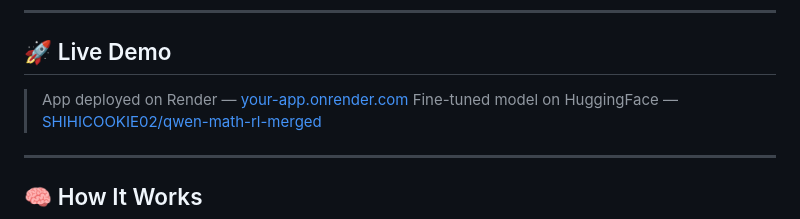
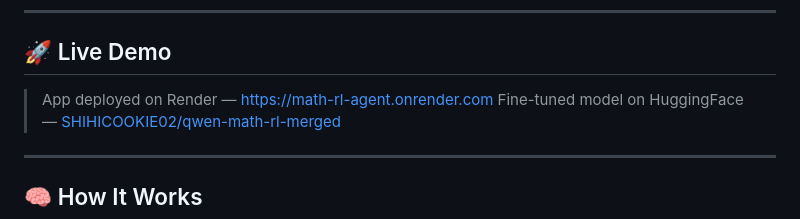
Before and after one commit to cookieshop02/math-rl-agent, a Markdown page: README.md, the part around the change. Drawn GitHub-style.

Commit message:
Update live demo link in README

```diff
--- a/README.md
+++ b/README.md
@@ -6,7 +6,7 @@ An RL-based Math Problem Solving Agent — fine-tuned using **GRPO algorithm** (
 
 ## 🚀 Live Demo
 
-> App deployed on Render — [your-app.onrender.com](#)
+> App deployed on Render — [https://math-rl-agent.onrender.com](#)
 > Fine-tuned model on HuggingFace — [SHIHICOOKIE02/qwen-math-rl-merged](https://huggingface.co/SHIHICOOKIE02/qwen-math-rl-merged)
 
 ---
```
